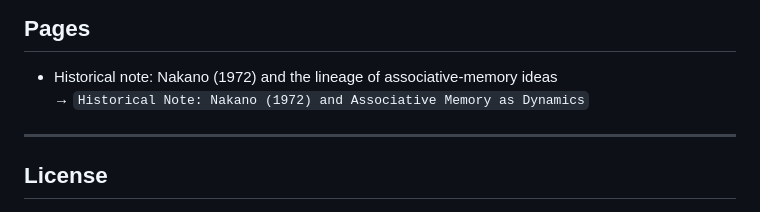
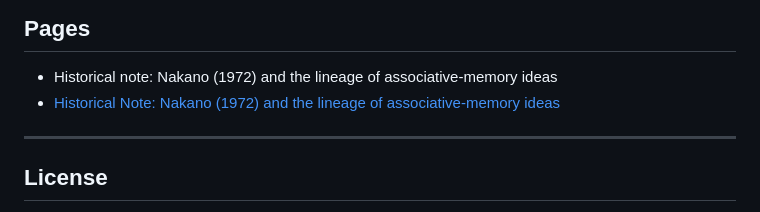
Before and after one commit to YukihiroWatanabe/YukihiroWatanabe.github.io, a Markdown page: README.md, the part around the change. GitHub-like rendering.

Commit message:
Update link for historical note in README

```diff
--- a/README.md
+++ b/README.md
@@ -38,7 +38,8 @@ A canonical reference is:
 ## Pages
 
 - Historical note: Nakano (1972) and the lineage of associative-memory ideas
-  → `Historical Note: Nakano (1972) and Associative Memory as Dynamics`
+ - [Historical Note: Nakano (1972) and the lineage of associative-memory ideas](./nakano-vs-hopfield.html)
+
 
 ---
 
```
